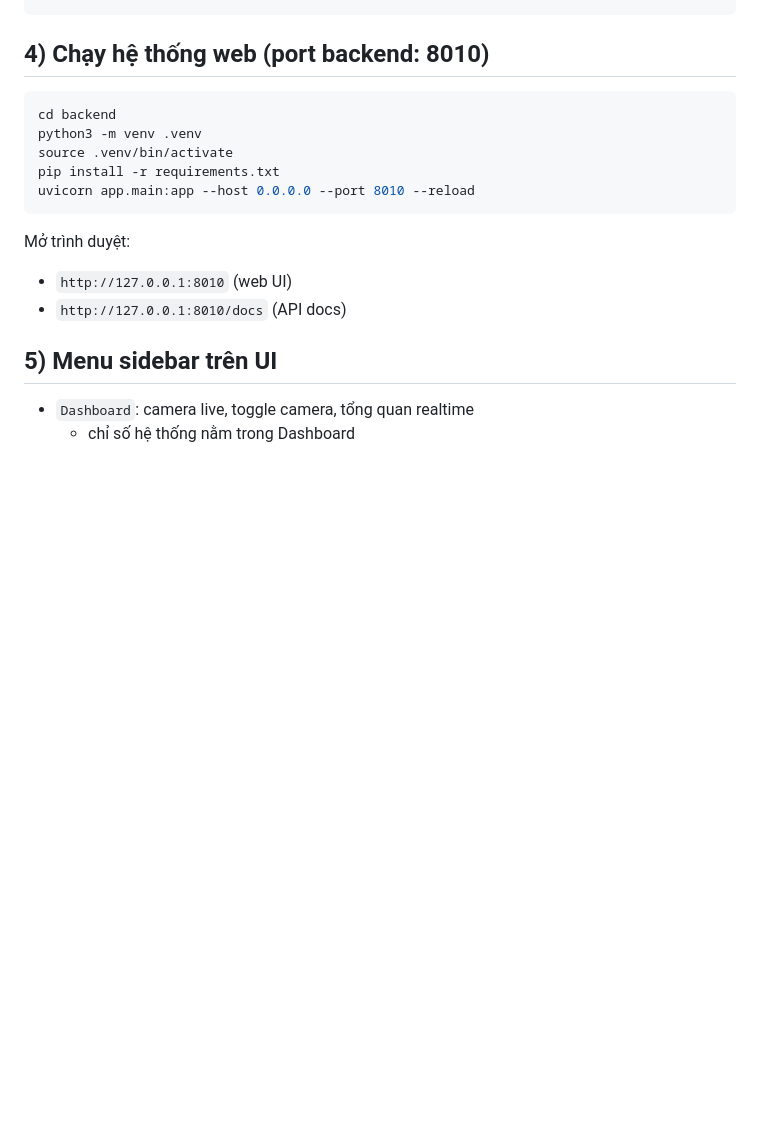
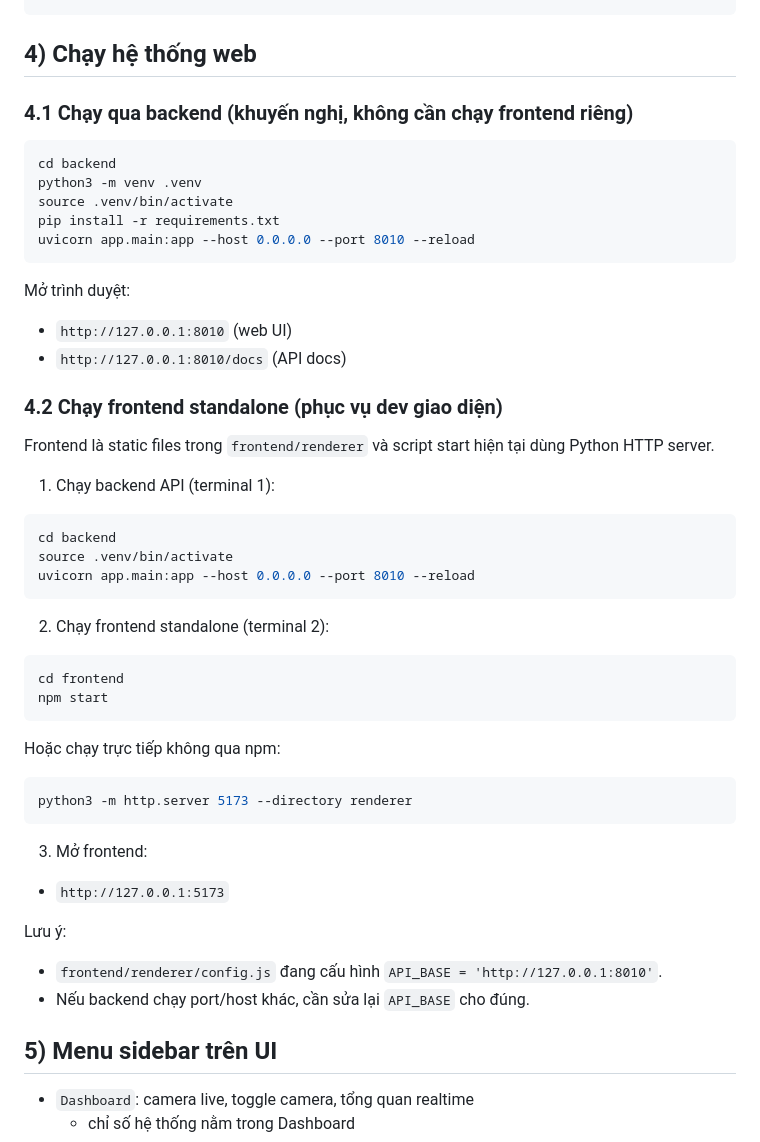
Before and after one commit to Unray12/SmartCarParking, a Markdown page: README.md, the part around the change. Rendered like a GitHub page; blank space fills up the shorter version.

````diff
--- a/README.md
+++ b/README.md
@@ -58,7 +58,9 @@ STREAM_PLATE_DEDUPE_SECONDS=8
 AI_MODELS_DIR=models_store
 ```
 
-## 4) Chạy hệ thống web (port backend: 8010)
+## 4) Chạy hệ thống web
+
+### 4.1 Chạy qua backend (khuyến nghị, không cần chạy frontend riêng)
 
 ```bash
 cd backend
@@ -71,6 +73,38 @@ uvicorn app.main:app --host 0.0.0.0 --port 8010 --reload
 Mở trình duyệt:
 - `http://127.0.0.1:8010` (web UI)
 - `http://127.0.0.1:8010/docs` (API docs)
+
+### 4.2 Chạy frontend standalone (phục vụ dev giao diện)
+
+Frontend là static files trong `frontend/renderer` và script start hiện tại dùng Python HTTP server.
+
+1) Chạy backend API (terminal 1):
+
+```bash
+cd backend
+source .venv/bin/activate
+uvicorn app.main:app --host 0.0.0.0 --port 8010 --reload
+```
+
+2) Chạy frontend standalone (terminal 2):
+
+```bash
+cd frontend
+npm start
+```
+
+Hoặc chạy trực tiếp không qua npm:
+
+```bash
+python3 -m http.server 5173 --directory renderer
+```
+
+3) Mở frontend:
+- `http://127.0.0.1:5173`
+
+Lưu ý:
+- `frontend/renderer/config.js` đang cấu hình `API_BASE = 'http://127.0.0.1:8010'`.
+- Nếu backend chạy port/host khác, cần sửa lại `API_BASE` cho đúng.
 
 ## 5) Menu sidebar trên UI
 
````
